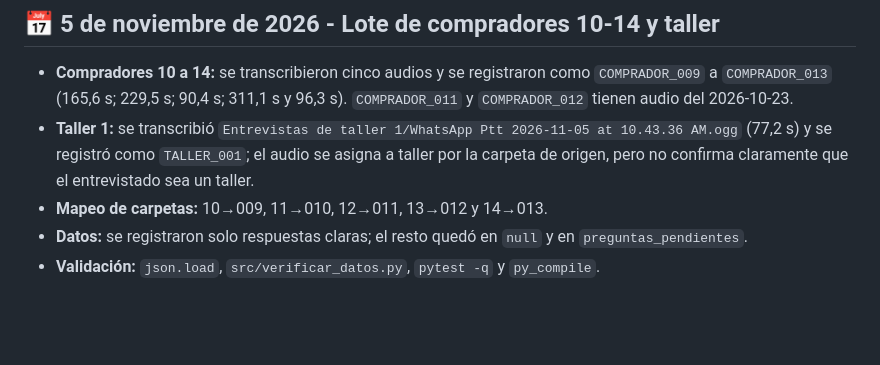
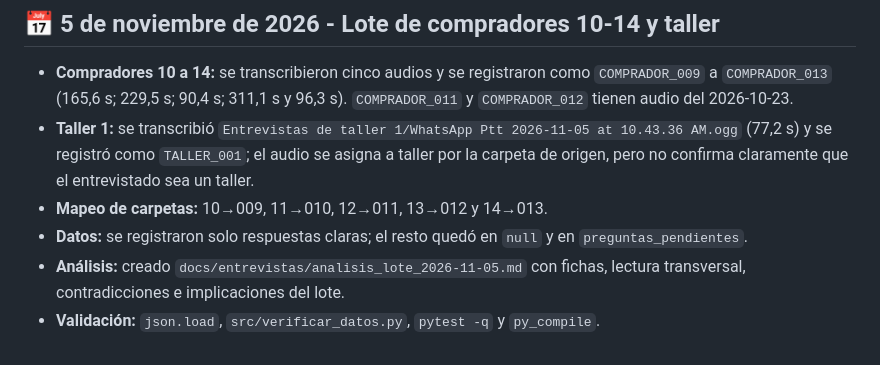
Before and after one commit to harolric78-lab/Mercado-de-Motos, a Markdown page: docs/journal/README.md, the part around the change. Rendered like a GitHub page; blank space fills up the shorter version.

Commit message:
docs(cualitativo): analizar lote de entrevistas 009-013 y taller

```diff
--- a/docs/journal/README.md
+++ b/docs/journal/README.md
@@ -109,4 +109,5 @@ Registro cronológico de los avances, decisiones técnicas, modificaciones y ent
 - **Taller 1:** se transcribió `Entrevistas de taller 1/WhatsApp Ptt 2026-11-05 at 10.43.36 AM.ogg` (77,2 s) y se registró como `TALLER_001`; el audio se asigna a taller por la carpeta de origen, pero no confirma claramente que el entrevistado sea un taller.
 - **Mapeo de carpetas:** 10→009, 11→010, 12→011, 13→012 y 14→013.
 - **Datos:** se registraron solo respuestas claras; el resto quedó en `null` y en `preguntas_pendientes`.
+- **Análisis:** creado `docs/entrevistas/analisis_lote_2026-11-05.md` con fichas, lectura transversal, contradicciones e implicaciones del lote.
 - **Validación:** `json.load`, `src/verificar_datos.py`, `pytest -q` y `py_compile`.
```
Also changed, not shown: docs/entrevistas/README.md (+2 -0 lines), docs/entrevistas/analisis_lote_2026-11-05.md (added, +149 -0 lines).
